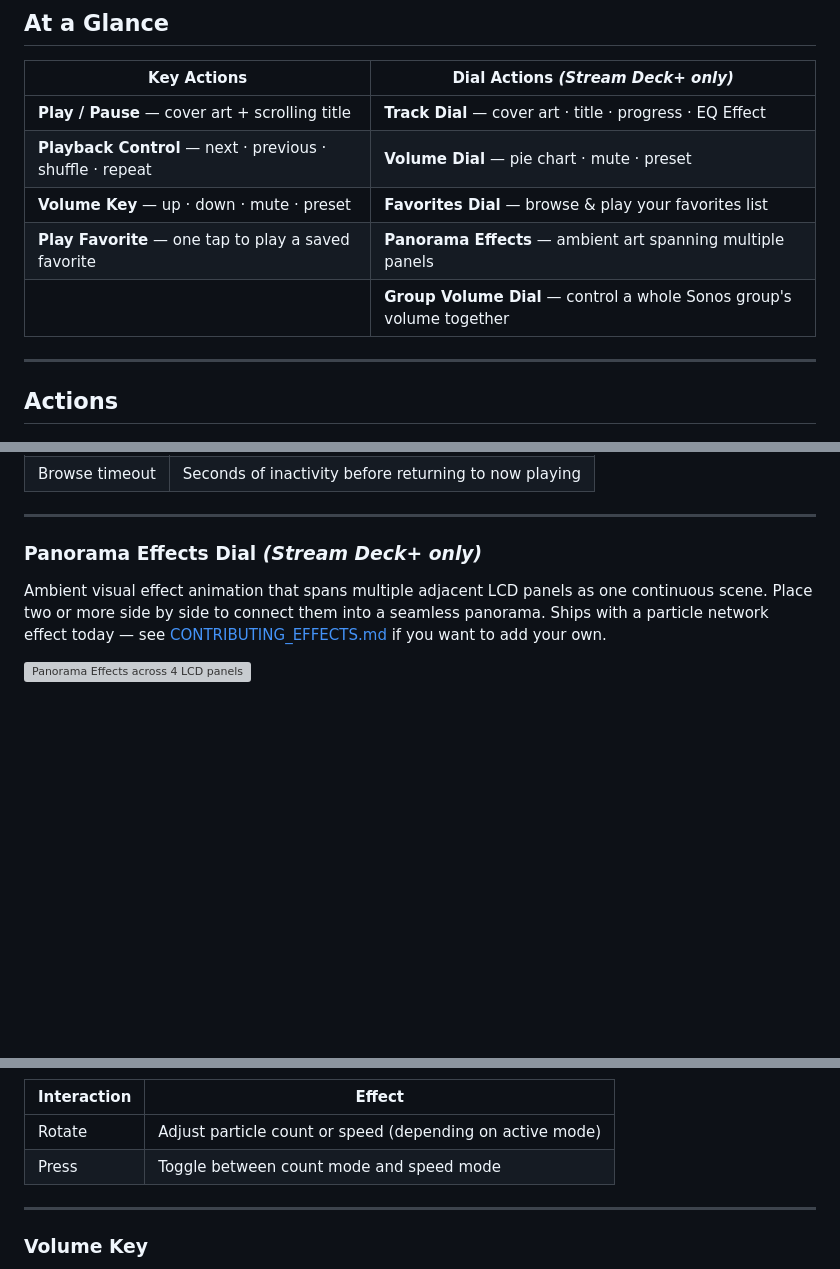
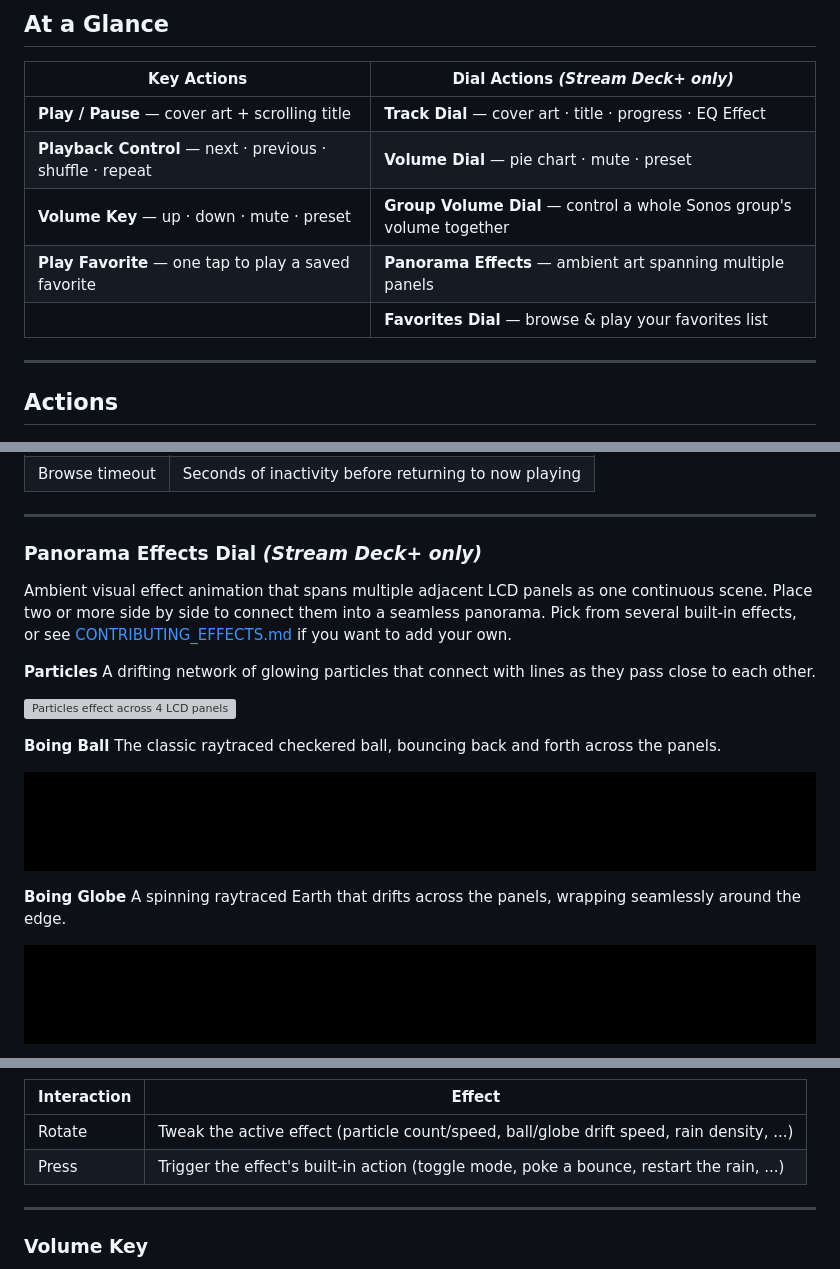
Before and after one commit to rocklobster42195/streamdeck-sonos-controller, a Markdown page: README.md, 3 parts joined by grey strips. GitHub-like rendering; pictures changed too: assets/preview-boing-ball.gif (added), assets/preview-boing-globe.gif (added); blank space fills up the shorter version; grey boxes are pictures that could not be loaded.

```diff
--- a/README.md
+++ b/README.md
@@ -18,9 +18,9 @@ Full Sonos playback control for your Stream Deck — cover art, track info, volu
 |---|---|
 | **Play / Pause** — cover art + scrolling title | **Track Dial** — cover art · title · progress · EQ Effect |
 | **Playback Control** — next · previous · shuffle · repeat | **Volume Dial** — pie chart · mute · preset |
-| **Volume Key** — up · down · mute · preset | **Favorites Dial** — browse & play your favorites list |
+| **Volume Key** — up · down · mute · preset | **Group Volume Dial** — control a whole Sonos group's volume together |
 | **Play Favorite** — one tap to play a saved favorite | **Panorama Effects** — ambient art spanning multiple panels |
-| | **Group Volume Dial** — control a whole Sonos group's volume together |
+| | **Favorites Dial** — browse & play your favorites list |
 
 ---
 
@@ -127,6 +127,20 @@ Browse and play your saved Sonos favorites. Rotate to scroll through the list; t
 
 ### Panorama Effects Dial *(Stream Deck+ only)*
 
-Ambient visual effect animation that spans multiple adjacent LCD panels as one continuous scene. Place two or more side by side to connect them into a seamless panorama. Ships with a particle network effect today — see [CONTRIBUTING_EFFECTS.md](CONTRIBUTING_EFFECTS.md) if you want to add your own.
+Ambient visual effect animation that spans multiple adjacent LCD panels as one continuous scene. Place two or more side by side to connect them into a seamless panorama. Pick from several built-in effects, or see [CONTRIBUTING_EFFECTS.md](CONTRIBUTING_EFFECTS.md) if you want to add your own.
 
-![Panorama Effects across 4 LCD panels](assets/panorama_particle_demo.gif)
+**Particles**
+A drifting network of glowing particles that connect with lines as they pass close to each other.
+
+![Particles effect across 4 LCD panels](assets/preview-particles.gif)
+
+**Boing Ball**
+The classic raytraced checkered ball, bouncing back and forth across the panels.
+
+![Boing Ball effect across 4 LCD panels](assets/preview-boing-ball.gif)
+
+**Boing Globe**
+A spinning raytraced Earth that drifts across the panels, wrapping seamlessly around the edge.
+
+![Boing Globe effect across 4 LCD panels](assets/preview-boing-globe.gif)
+
@@ -133,8 +151,8 @@ Ambient visual effect animation that spans multiple adjacent LCD panels as one c
 
 | Interaction | Effect |
 |-------------|--------|
-| Rotate | Adjust particle count or speed (depending on active mode) |
-| Press | Toggle between count mode and speed mode |
+| Rotate | Tweak the active effect (particle count/speed, ball/globe drift speed, rain density, ...) |
+| Press | Trigger the effect's built-in action (toggle mode, poke a bounce, restart the rain, ...) |
 
 ---
 
```
Also changed, not shown: other parts of README.md (+6 -3 lines), CHANGELOG.md (+19 -0 lines), 11 other files.
